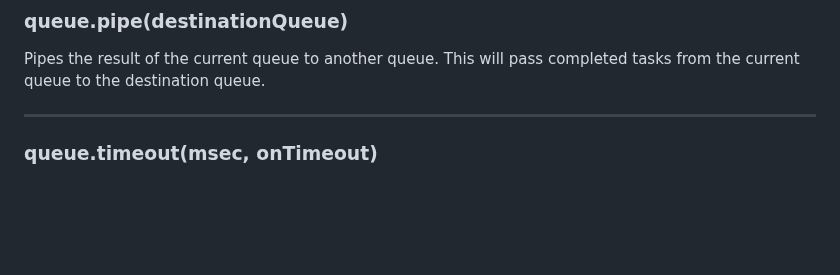
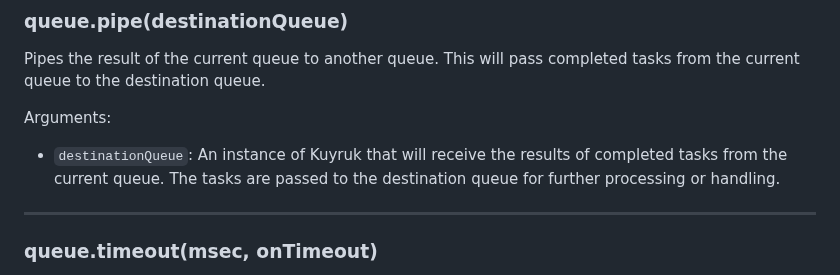
Before and after one commit to timursevimli/kuyruk, a Markdown page: README.md, the part around the change. GitHub-like rendering; blank space fills up the shorter version.

```diff
--- a/README.md
+++ b/README.md
@@ -206,6 +206,10 @@ Clears the queue of all waiting tasks and resets internal counters.
 
 Pipes the result of the current queue to another queue. This will pass completed tasks from the current queue to the destination queue.
 
+Arguments:
+
+- `destinationQueue`: An instance of Kuyruk that will receive the results of completed tasks from the current queue. The tasks are passed to the destination queue for further processing or handling.
+
 ---
 
 <a name="timeout"></a>
```
